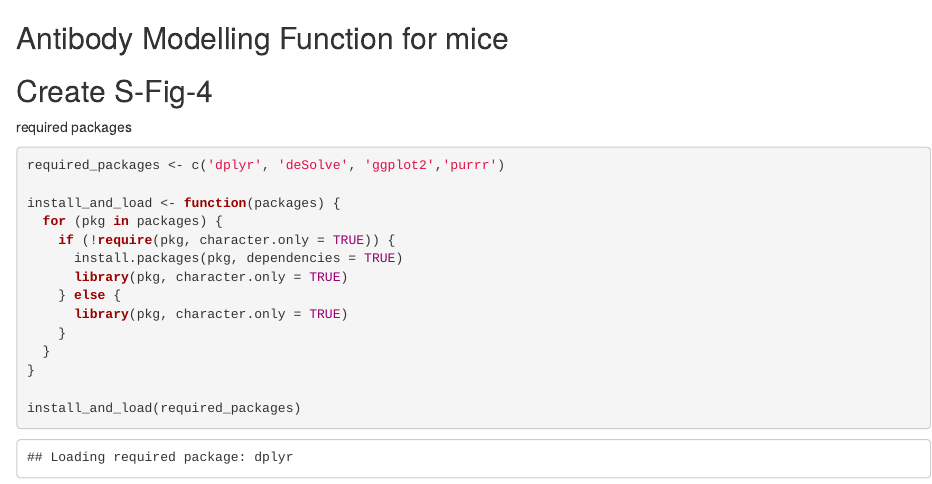
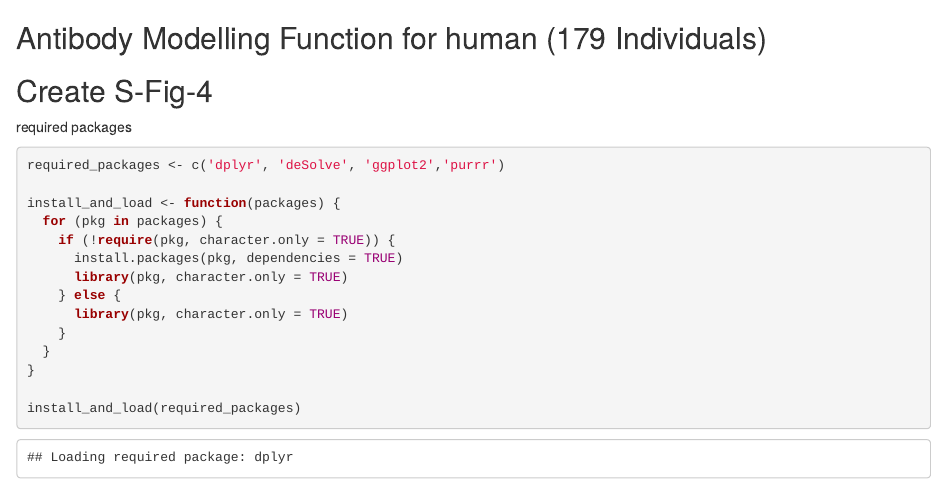
Before and after one commit to YiyuL121/Addressing-Mouse-Huan-Dose-Translation-Challenges, an R Markdown document (Antibody_human.Rmd): the page in a window 1100 px wide, from its top. Rendered offline with R 4.5, knitr and Pandoc, with nearby package versions; some code elsewhere in the file could not run offline.

Commit message:
Update Antibody_human.Rmd

```diff
--- a/Antibody_human.Rmd
+++ b/Antibody_human.Rmd
@@ -1,4 +1,4 @@
-## Antibody Modelling Function for mice
+## Antibody Modelling Function for human (179 Individuals)
 ## Create S-Fig-4
 
 
```
